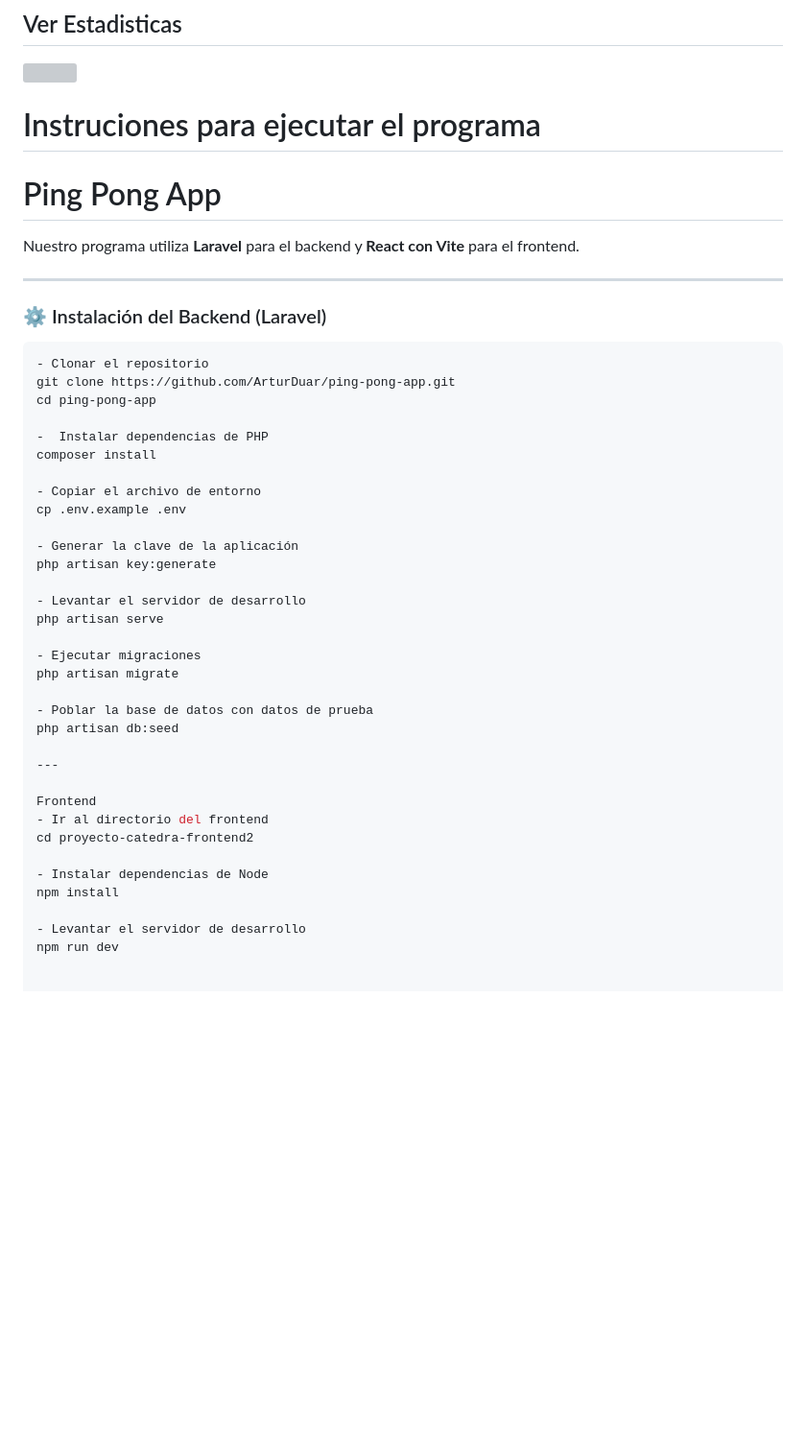
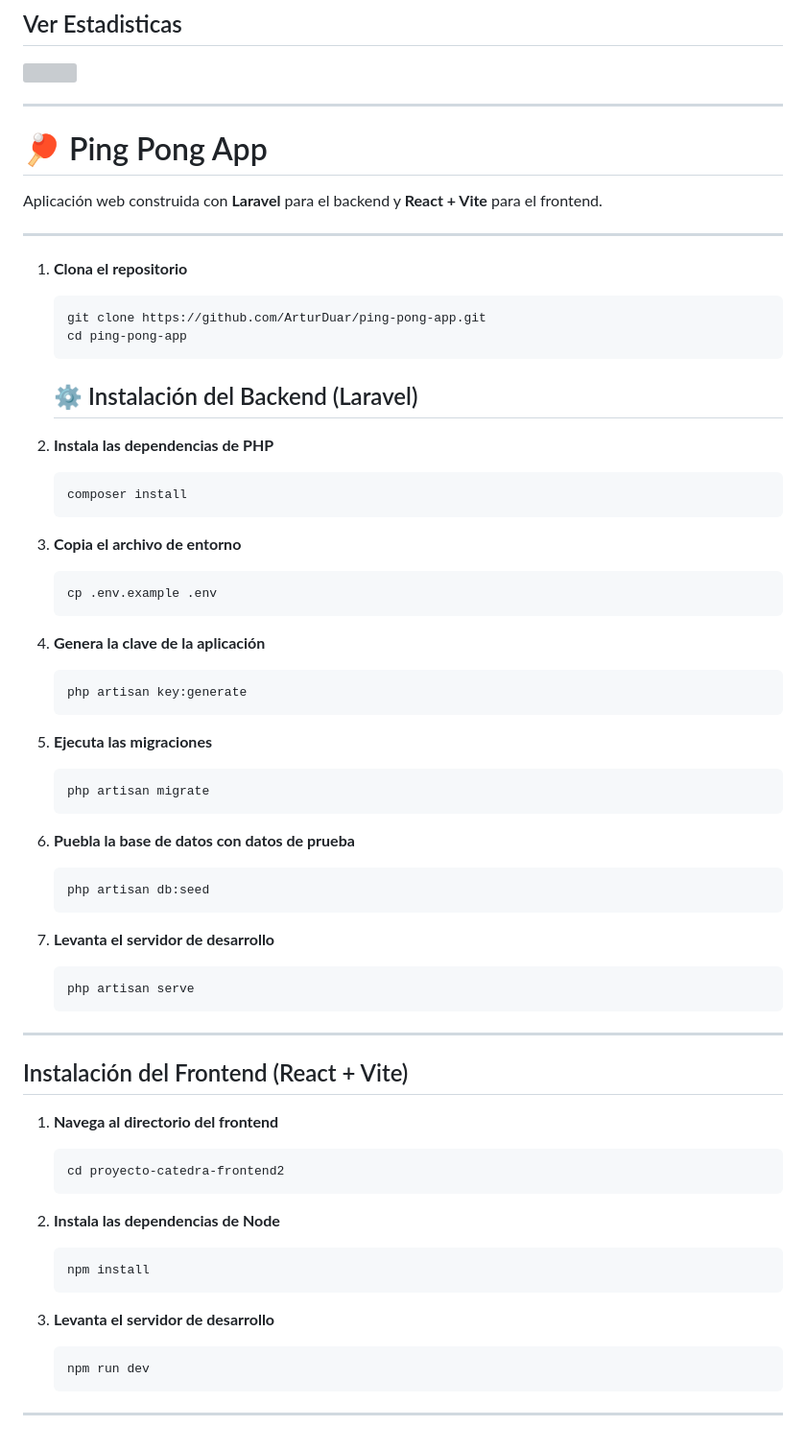
Before and after one commit to ArturDuar/ping-pong-app, a Markdown page: README.md, the part around the change. Shown at 96% size. GitHub-like rendering; blank space fills up the shorter version; grey boxes are pictures that could not be loaded.

Commit message:
Actualización README.md

````diff
--- a/README.md
+++ b/README.md
@@ -69,46 +69,78 @@ Desarrollo de Aplic. Web con Soft. Interpret. en el Servidor DSS404 G03T
 
 <img src="./proyecto-catedra-frontend2/public/img/Capturas/Estadisticas.png" width="400"/>
 
-# Instruciones para ejecutar el programa
-# Ping Pong App
+---
 
-Nuestro programa utiliza **Laravel** para el backend y **React con Vite** para el frontend.
+# 🏓 Ping Pong App
+
+Aplicación web construida con **Laravel** para el backend y **React + Vite** para el frontend.
+
+---
+1. **Clona el repositorio**
+
+   ```bash
+   git clone https://github.com/ArturDuar/ping-pong-app.git
+   cd ping-pong-app
+   ```
+
+   ## ⚙️ Instalación del Backend (Laravel)
+
+2. **Instala las dependencias de PHP**
+
+   ```bash
+   composer install
+   ```
+
+3. **Copia el archivo de entorno**
+
+   ```bash
+   cp .env.example .env
+   ```
+
+4. **Genera la clave de la aplicación**
+
+   ```bash
+   php artisan key:generate
+   ```
+
+5. **Ejecuta las migraciones**
+
+   ```bash
+   php artisan migrate
+   ```
+
+6. **Puebla la base de datos con datos de prueba**
+
+   ```bash
+   php artisan db:seed
+   ```
+
+7. **Levanta el servidor de desarrollo**
+
+   ```bash
+   php artisan serve
+   ```
 
 ---
 
-### ⚙️ Instalación del Backend (Laravel)
+##  Instalación del Frontend (React + Vite)
 
-```bash
-- Clonar el repositorio
-git clone https://github.com/ArturDuar/ping-pong-app.git
-cd ping-pong-app
+1. **Navega al directorio del frontend**
 
--  Instalar dependencias de PHP
-composer install
+   ```bash
+   cd proyecto-catedra-frontend2
+   ```
 
-- Copiar el archivo de entorno
-cp .env.example .env
+2. **Instala las dependencias de Node**
 
-- Generar la clave de la aplicación
-php artisan key:generate
+   ```bash
+   npm install
+   ```
 
-- Levantar el servidor de desarrollo
-php artisan serve
+3. **Levanta el servidor de desarrollo**
 
-- Ejecutar migraciones
-php artisan migrate
-
-- Poblar la base de datos con datos de prueba
-php artisan db:seed
+   ```bash
+   npm run dev
+   ```
 
 ---
-
-Frontend
-- Ir al directorio del frontend
-cd proyecto-catedra-frontend2
-
-- Instalar dependencias de Node
-npm install
-
-- Levantar el servidor de desarrollo
-npm run dev
````
